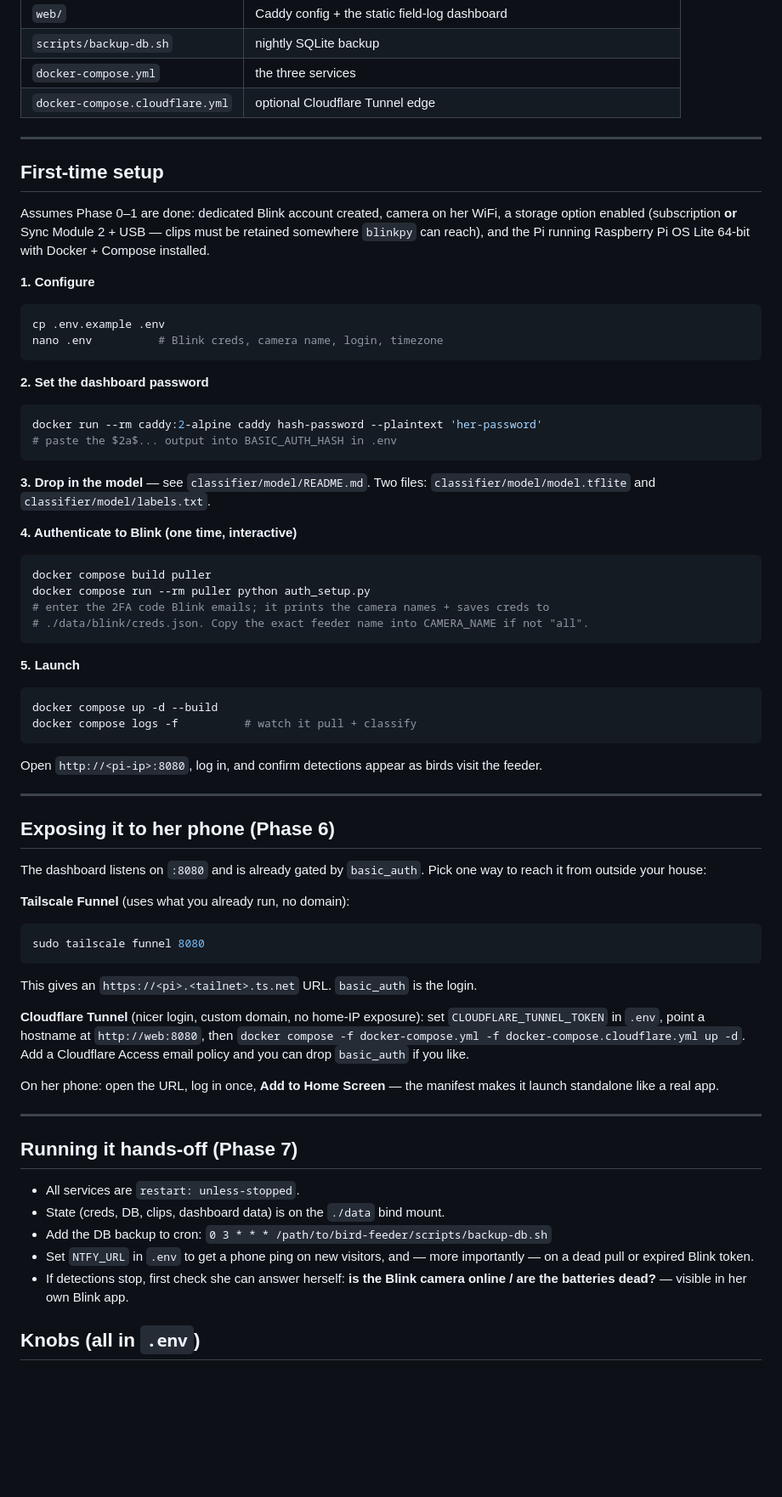
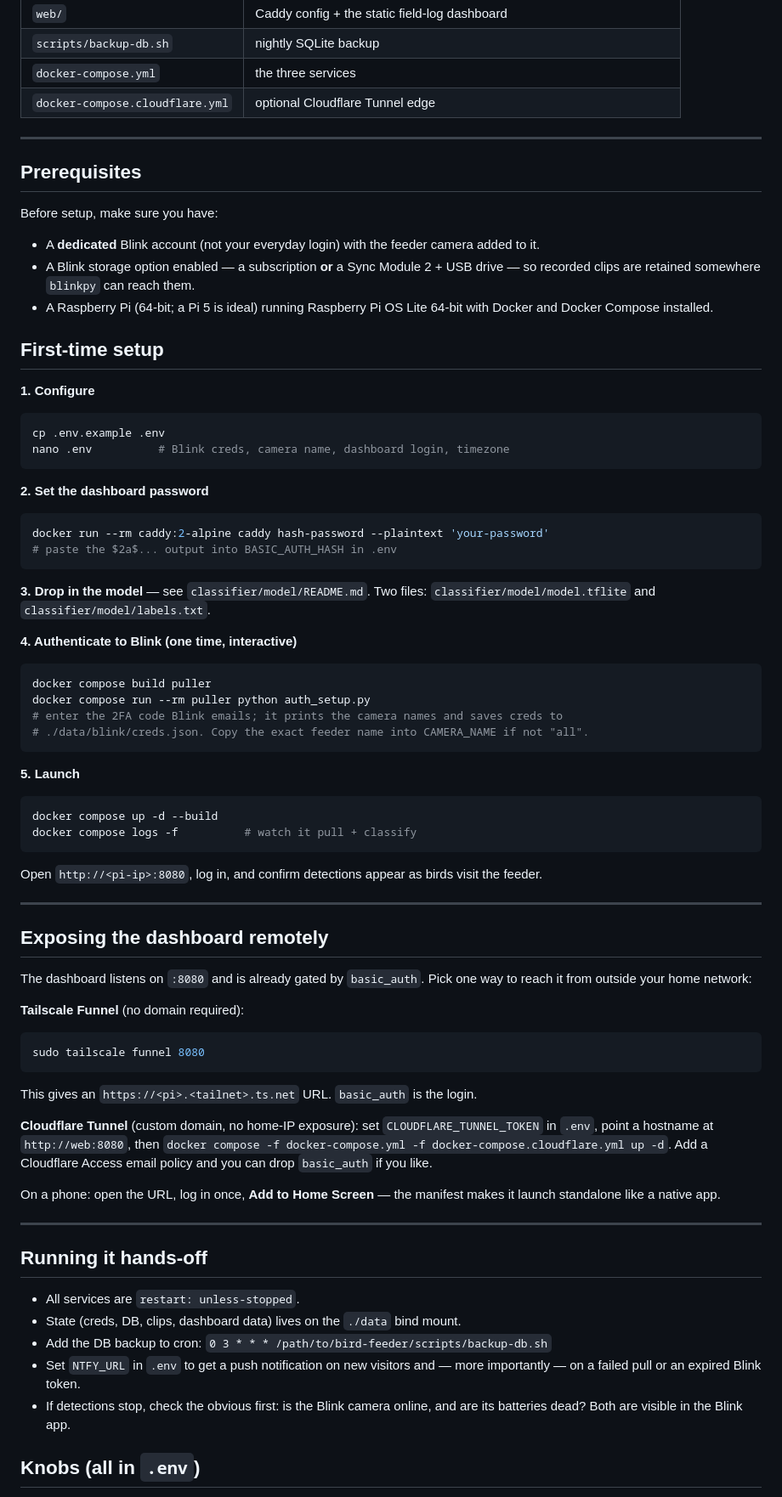
Before and after one commit to connor-brooks98/Perch, a Markdown page: README.md, the part around one of its changes. Shown at 85% size. GitHub-like rendering; blank space fills up the shorter version.

Commit message:
docs: rewrite README for a general audience
Remove use-case-specific framing (personal pronouns, the private build-plan Phase labels, and hardware-specific migration notes) so the README reads for any user deploying the app. No setup steps, commands, or configuration changed.

````diff
--- a/README.md
+++ b/README.md
@@ -28,22 +28,28 @@ the NUC later, unchanged.
 
 ---
 
+## Prerequisites
+
+Before setup, make sure you have:
+
+- A **dedicated** Blink account (not your everyday login) with the feeder camera
+  added to it.
+- A Blink storage option enabled — a subscription **or** a Sync Module 2 + USB
+  drive — so recorded clips are retained somewhere `blinkpy` can reach them.
+- A Raspberry Pi (64-bit; a Pi 5 is ideal) running Raspberry Pi OS Lite 64-bit
+  with Docker and Docker Compose installed.
+
 ## First-time setup
-
-Assumes Phase 0–1 are done: dedicated Blink account created, camera on her
-WiFi, a storage option enabled (subscription **or** Sync Module 2 + USB — clips
-must be retained somewhere `blinkpy` can reach), and the Pi running Raspberry Pi
-OS Lite 64-bit with Docker + Compose installed.
 
 **1. Configure**
 ```bash
 cp .env.example .env
-nano .env          # Blink creds, camera name, login, timezone
+nano .env          # Blink creds, camera name, dashboard login, timezone
 ```
 
 **2. Set the dashboard password**
 ```bash
-docker run --rm caddy:2-alpine caddy hash-password --plaintext 'her-password'
+docker run --rm caddy:2-alpine caddy hash-password --plaintext 'your-password'
 # paste the $2a$... output into BASIC_AUTH_HASH in .env
 ```
 
@@ -54,7 +60,7 @@ docker run --rm caddy:2-alpine caddy hash-password --plaintext 'her-password'
 ```bash
 docker compose build puller
 docker compose run --rm puller python auth_setup.py
-# enter the 2FA code Blink emails; it prints the camera names + saves creds to
+# enter the 2FA code Blink emails; it prints the camera names and saves creds to
 # ./data/blink/creds.json. Copy the exact feeder name into CAMERA_NAME if not "all".
 ```
 
@@ -69,36 +75,36 @@ visit the feeder.
 
 ---
 
-## Exposing it to her phone (Phase 6)
+## Exposing the dashboard remotely
 
 The dashboard listens on `:8080` and is already gated by `basic_auth`. Pick one
-way to reach it from outside your house:
+way to reach it from outside your home network:
 
-**Tailscale Funnel** (uses what you already run, no domain):
+**Tailscale Funnel** (no domain required):
 ```bash
 sudo tailscale funnel 8080
 ```
 This gives an `https://<pi>.<tailnet>.ts.net` URL. `basic_auth` is the login.
 
-**Cloudflare Tunnel** (nicer login, custom domain, no home-IP exposure): set
+**Cloudflare Tunnel** (custom domain, no home-IP exposure): set
 `CLOUDFLARE_TUNNEL_TOKEN` in `.env`, point a hostname at `http://web:8080`, then
 `docker compose -f docker-compose.yml -f docker-compose.cloudflare.yml up -d`.
 Add a Cloudflare Access email policy and you can drop `basic_auth` if you like.
 
-On her phone: open the URL, log in once, **Add to Home Screen** — the manifest
-makes it launch standalone like a real app.
+On a phone: open the URL, log in once, **Add to Home Screen** — the manifest
+makes it launch standalone like a native app.
 
 ---
 
-## Running it hands-off (Phase 7)
+## Running it hands-off
 
 - All services are `restart: unless-stopped`.
-- State (creds, DB, clips, dashboard data) is on the `./data` bind mount.
+- State (creds, DB, clips, dashboard data) lives on the `./data` bind mount.
 - Add the DB backup to cron: `0 3 * * * /path/to/bird-feeder/scripts/backup-db.sh`
-- Set `NTFY_URL` in `.env` to get a phone ping on new visitors, and — more
-  importantly — on a dead pull or expired Blink token.
-- If detections stop, first check she can answer herself: **is the Blink camera
-  online / are the batteries dead?** — visible in her own Blink app.
+- Set `NTFY_URL` in `.env` to get a push notification on new visitors and — more
+  importantly — on a failed pull or an expired Blink token.
+- If detections stop, check the obvious first: is the Blink camera online, and
+  are its batteries dead? Both are visible in the Blink app.
 
 ## Knobs (all in `.env`)
 
````
Also changed, not shown: other parts of README.md (+12 -12 lines).
